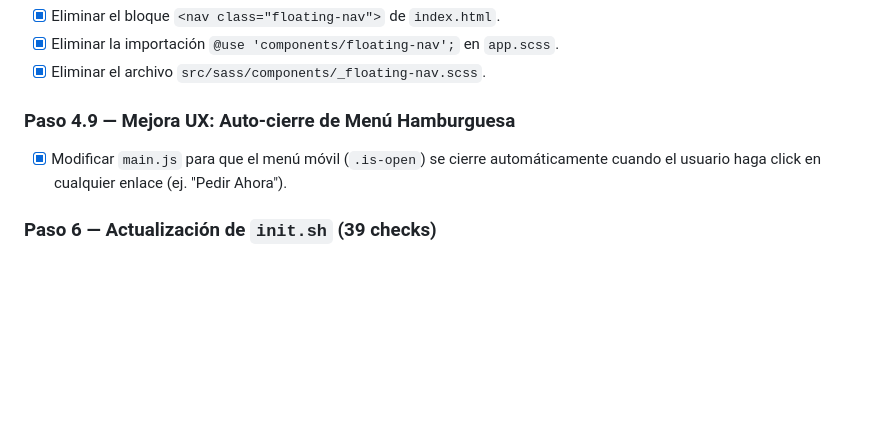
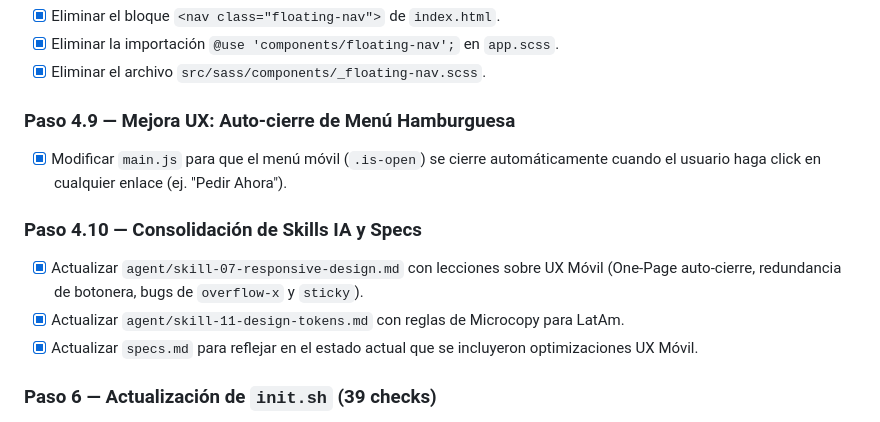
Before and after one commit to javieresquivelt-ux/massaro-sushi, a Markdown page: task.md, the part around the change. Drawn GitHub-style; blank space fills up the shorter version.

Commit message:
docs: consolidar aprendizajes UX en skills de agente y specs

```diff
--- a/task.md
+++ b/task.md
@@ -461,6 +461,11 @@ checkout.js → setDeliveryMode('pickup')
 ### Paso 4.9 — Mejora UX: Auto-cierre de Menú Hamburguesa
 - [x] Modificar `main.js` para que el menú móvil (`.is-open`) se cierre automáticamente cuando el usuario haga click en cualquier enlace (ej. "Pedir Ahora").
 
+### Paso 4.10 — Consolidación de Skills IA y Specs
+- [x] Actualizar `agent/skill-07-responsive-design.md` con lecciones sobre UX Móvil (One-Page auto-cierre, redundancia de botonera, bugs de `overflow-x` y `sticky`).
+- [x] Actualizar `agent/skill-11-design-tokens.md` con reglas de Microcopy para LatAm.
+- [x] Actualizar `specs.md` para reflejar en el estado actual que se incluyeron optimizaciones UX Móvil.
+
 ### Paso 6 — Actualización de `init.sh` (39 checks)
 
 > **Objetivo**: Expandir el script de validación `init.sh` de 31 a 39 checks para cubrir los nuevos módulos JS, componentes Sass y skills IA de la Fase 2.
```
